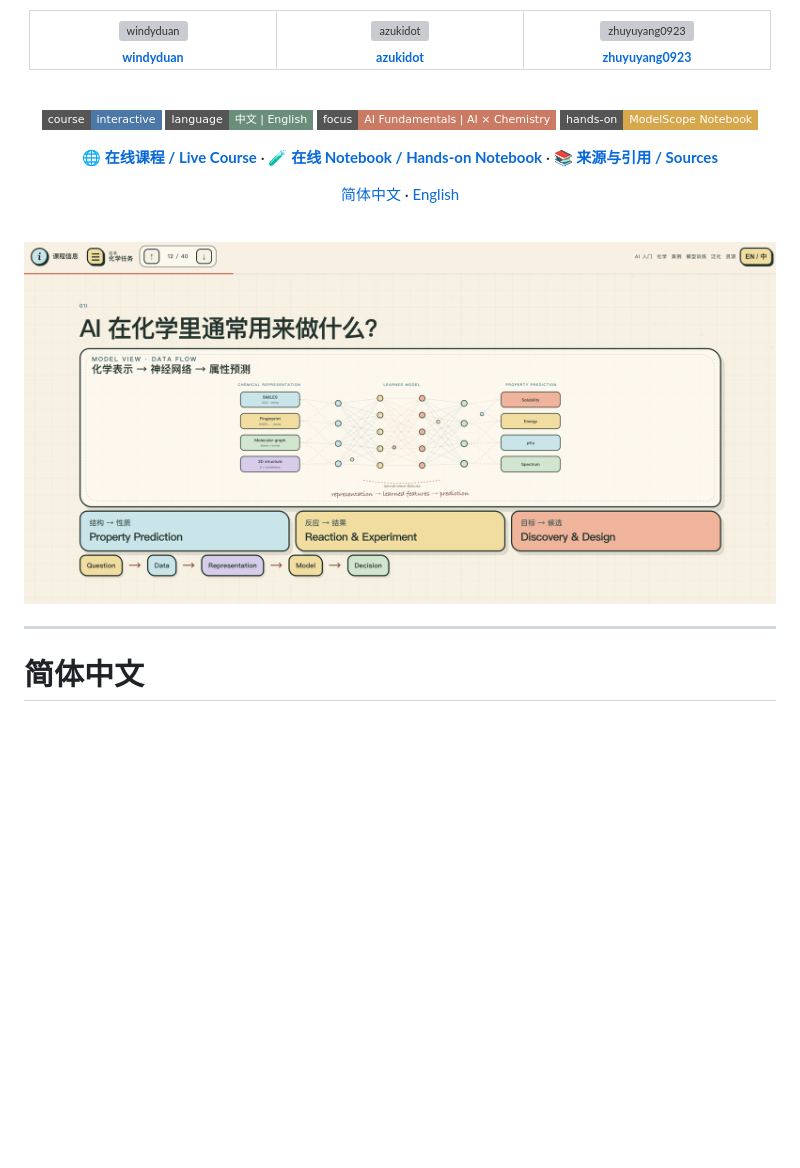
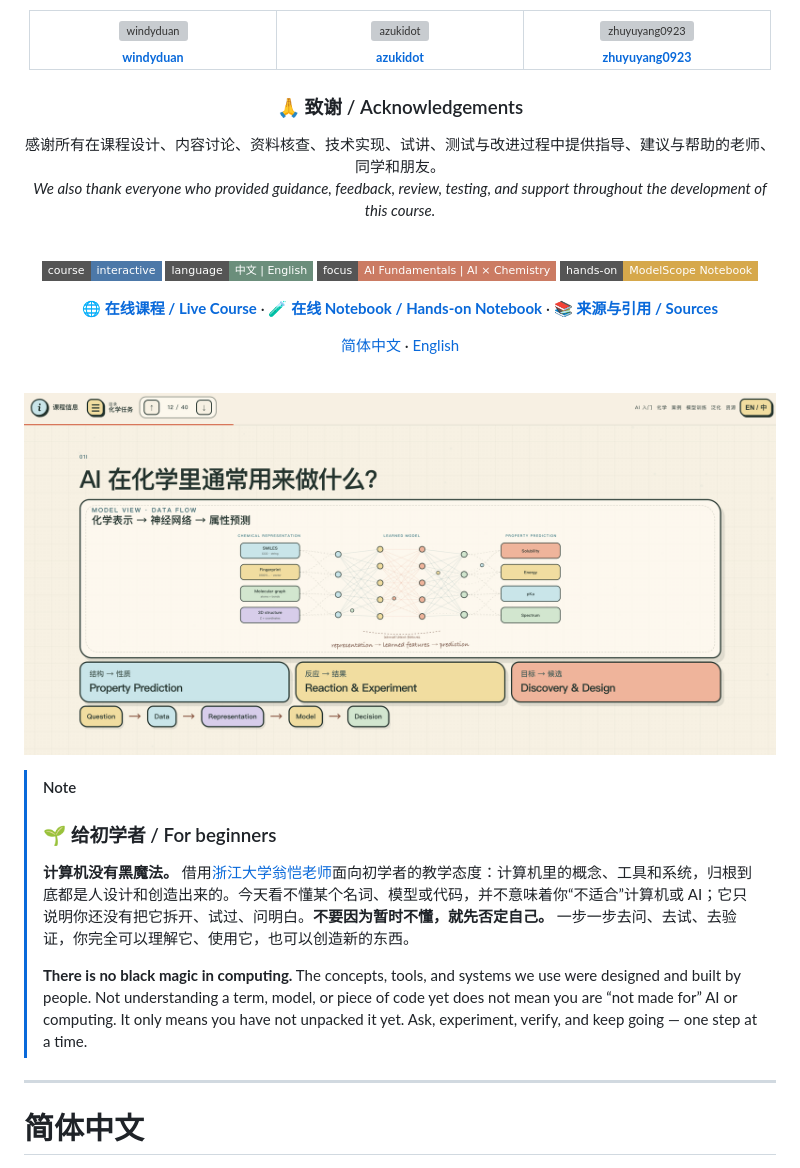
Before and after one commit to windyduan/AI4S-Chem, a Markdown page: README.md, the part around one of its changes. GitHub-like rendering; badges without logos; blank space fills up the shorter version; grey boxes are pictures that could not be loaded.

Commit message:
docs: add acknowledgements and beginner note

```diff
--- a/README.md
+++ b/README.md
@@ -39,6 +39,11 @@ A bilingual, interactive course for AI beginners — from core concepts, model t
   </tr>
 </table>
 
+### 🙏 致谢 / Acknowledgements
+
+感谢所有在课程设计、内容讨论、资料核查、技术实现、试讲、测试与改进过程中提供指导、建议与帮助的老师、同学和朋友。
+*We also thank everyone who provided guidance, feedback, review, testing, and support throughout the development of this course.*
+
 <br>
 
 [![Course](https://img.shields.io/badge/course-interactive-4C78A8?style=flat-square)](https://ai4s.do123.eu.org/)
@@ -52,9 +57,15 @@ A bilingual, interactive course for AI beginners — from core concepts, model t
 
 <br>
 
-<a href="https://ai4s.do123.eu.org/"><img src="./assets/readme/course-preview.jpg" alt="AI4S-Chem interactive course preview" width="100%"></a>
+<a href="https://ai4s.do123.eu.org/"><img src="./assets/readme/course-preview.png" alt="AI4S-Chem interactive course preview" width="100%"></a>
 
 </div>
+
+> [!NOTE]
+> ### 🌱 给初学者 / For beginners
+> **计算机没有黑魔法。** 借用[浙江大学翁恺老师](https://person.zju.edu.cn/wengkai)面向初学者的教学态度：计算机里的概念、工具和系统，归根到底都是人设计和创造出来的。今天看不懂某个名词、模型或代码，并不意味着你“不适合”计算机或 AI；它只说明你还没有把它拆开、试过、问明白。**不要因为暂时不懂，就先否定自己。** 一步一步去问、去试、去验证，你完全可以理解它、使用它，也可以创造新的东西。
+>
+> **There is no black magic in computing.** The concepts, tools, and systems we use were designed and built by people. Not understanding a term, model, or piece of code yet does not mean you are “not made for” AI or computing. It only means you have not unpacked it yet. Ask, experiment, verify, and keep going — one step at a time.
 
 ---
 
```
Also changed, not shown: other parts of README.md (+2 -2 lines).
